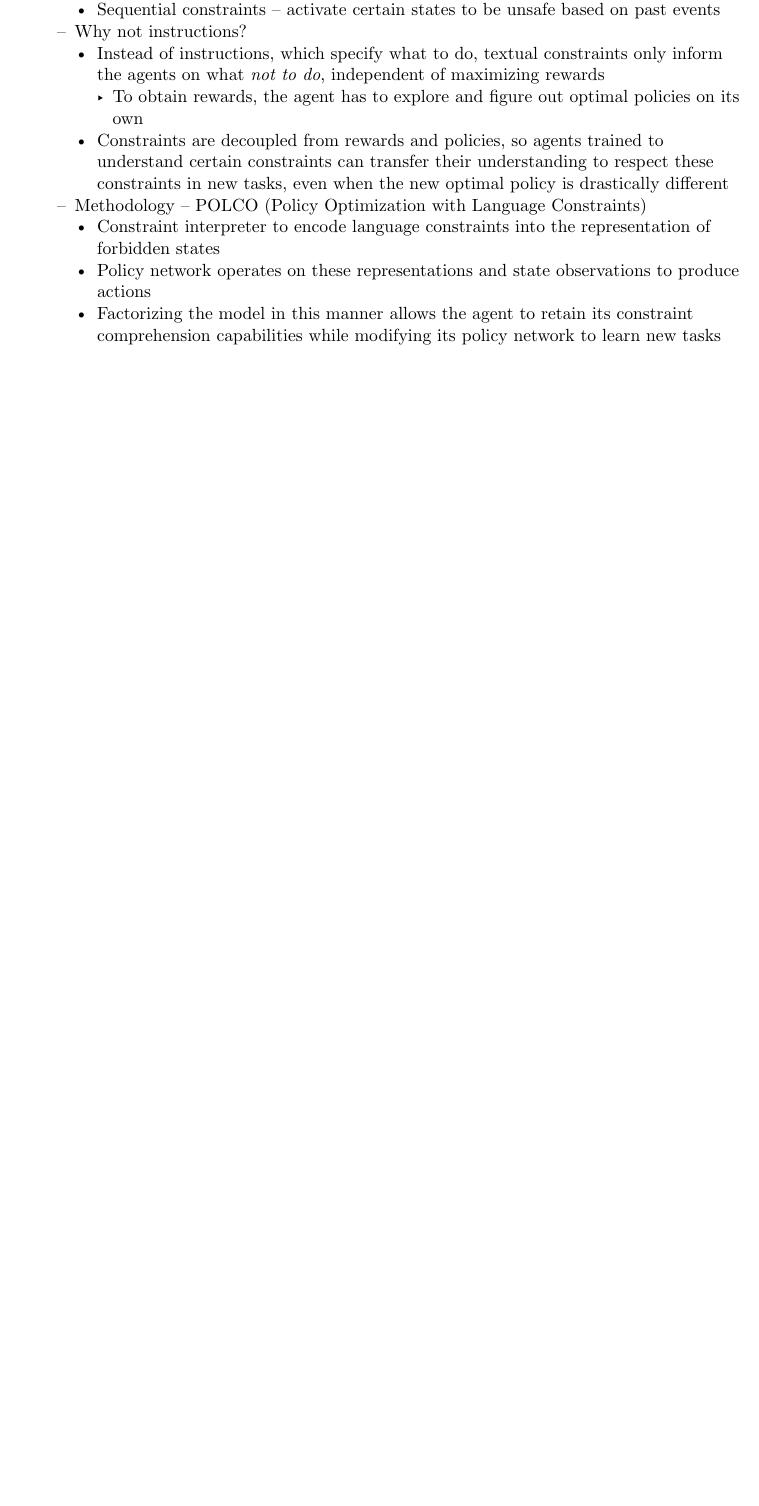
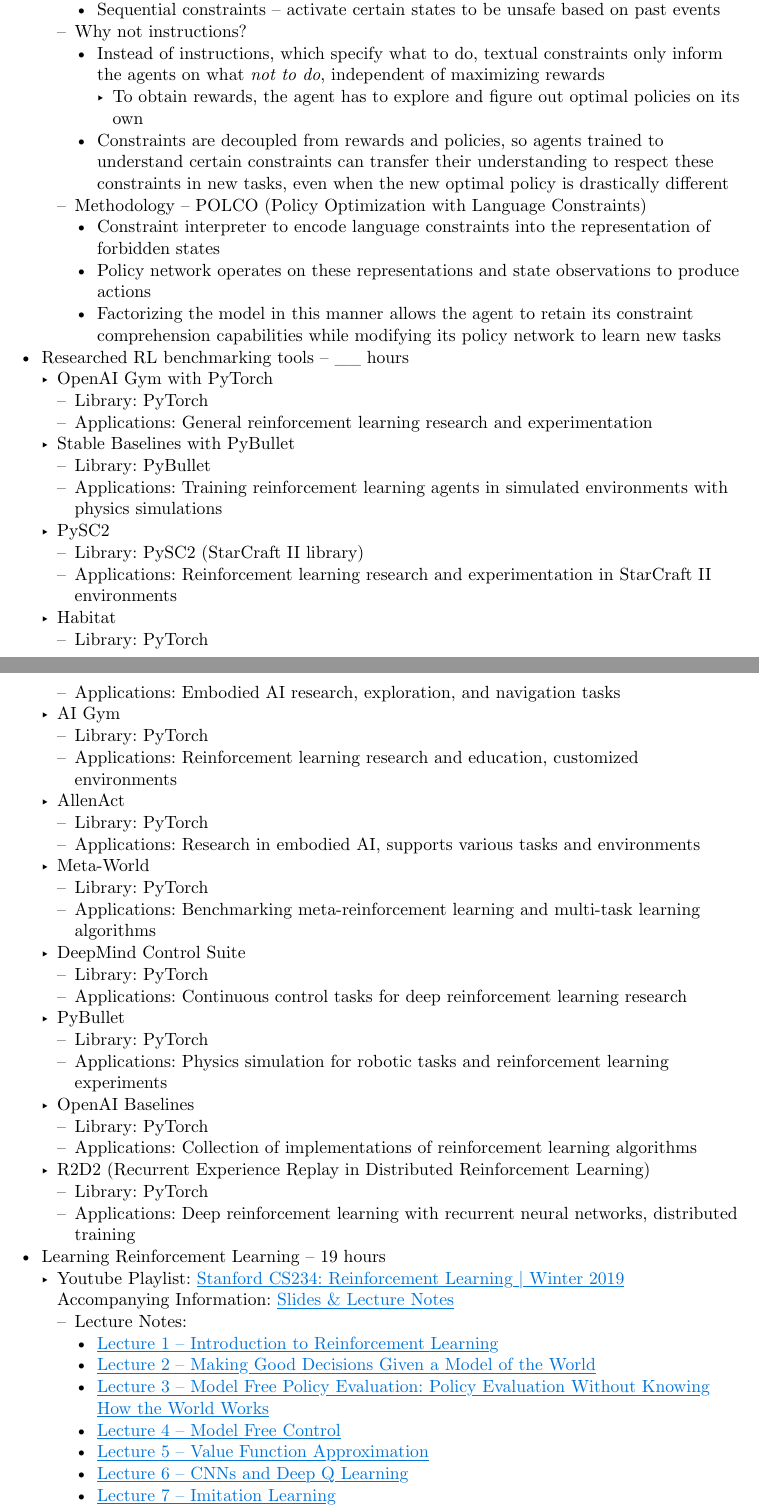
Before and after one commit to ojas-chaturvedi/NLP-Gun-Legislation, a Typst document (internship_log.typ): part of page 2 of 2 before the commit and two parts of pages 2 and 3 of 3 after it, the two joined at a grey line, cut so that both start at the same text, the shorter picture padded with empty space. Compiled offline with Typst 0.15.

Commit message:
Added notes for more personal work

```diff
--- a/internship_log.typ
+++ b/internship_log.typ
@@ -102,3 +102,78 @@
         produce actions
       - Factorizing the model in this manner allows the agent to retain its constraint
         comprehension capabilities while modifying its policy network to learn new tasks
+- Researched RL benchmarking tools -- \_\_ hours
+  - OpenAI Gym with PyTorch
+    - Library: PyTorch
+    - Applications: General reinforcement learning research and experimentation
+  - Stable Baselines with PyBullet
+    - Library: PyBullet
+    - Applications: Training reinforcement learning agents in simulated environments
+      with physics simulations
+  - PySC2
+    - Library: PySC2 (StarCraft II library)
+    - Applications: Reinforcement learning research and experimentation in StarCraft
+      II environments
+  - Habitat
+    - Library: PyTorch
+    - Applications: Embodied AI research, exploration, and navigation tasks
+  - AI Gym
+    - Library: PyTorch
+    - Applications: Reinforcement learning research and education, customized
+      environments
+  - AllenAct
+    - Library: PyTorch
+    - Applications: Research in embodied AI, supports various tasks and environments
+  - Meta-World
+    - Library: PyTorch
+    - Applications: Benchmarking meta-reinforcement learning and multi-task learning
+      algorithms
+  - DeepMind Control Suite
+    - Library: PyTorch
+    - Applications: Continuous control tasks for deep reinforcement learning research
+  - PyBullet
+    - Library: PyTorch
+    - Applications: Physics simulation for robotic tasks and reinforcement learning
+      experiments
+  - OpenAI Baselines
+    - Library: PyTorch
+    - Applications: Collection of implementations of reinforcement learning algorithms
+  - R2D2 (Recurrent Experience Replay in Distributed Reinforcement Learning)
+    - Library: PyTorch
+    - Applications: Deep reinforcement learning with recurrent neural networks,
+      distributed training
+- Learning Reinforcement Learning -- 19 hours
+  - Youtube Playlist: #link(
+      "https://www.youtube.com/playlist?list=PLoROMvodv4rOSOPzutgyCTapiGlY2Nd8u",
+    )[Stanford CS234: Reinforcement Learning | Winter 2019]
+    \
+    Accompanying Information: #link(
+      "https://web.stanford.edu/class/cs234/CS234Win2019/schedule.html",
+    )[Slides & Lecture Notes]
+    - Lecture Notes:
+      - #link(
+          "https://web.stanford.edu/class/cs234/CS234Win2019/slides/lnotes_intro.pdf",
+        )[Lecture 1 -- Introduction to Reinforcement Learning]
+      - #link(
+          "https://web.stanford.edu/class/cs234/CS234Win2019/slides/lnotes2.pdf",
+        )[Lecture 2 -- Making Good Decisions Given a Model of the World]
+      - #link(
+          "https://web.stanford.edu/class/cs234/CS234Win2019/slides/lnotes3.pdf",
+        )[Lecture 3 -- Model Free Policy Evaluation: Policy Evaluation Without Knowing How
+          the World Works]
+      - #link(
+          "https://web.stanford.edu/class/cs234/CS234Win2019/slides/lnotes4.pdf",
+        )[Lecture 4 -- Model Free Control]
+      - #link(
+          "https://web.stanford.edu/class/cs234/CS234Win2019/slides/lnotes5.pdf",
+        )[Lecture 5 -- Value Function Approximation]
+      - #link(
+          "https://web.stanford.edu/class/cs234/CS234Win2019/slides/lnotes6.pdf",
+        )[Lecture 6 -- CNNs and Deep Q Learning]
+      - #link(
+          "https://web.stanford.edu/class/cs234/CS234Win2019/slides/lnotes7.pdf",
+        )[Lecture 7 -- Imitation Learning]
+      - #link(
+          "https://web.stanford.edu/class/cs234/CS234Win2019/slides/lnotes8.pdf",
+        )[Lectures 8 & 9 -- Policy Gradient]
+      - #link(
```
Also changed, not shown: internship_log.typ (20 more changed lines).
